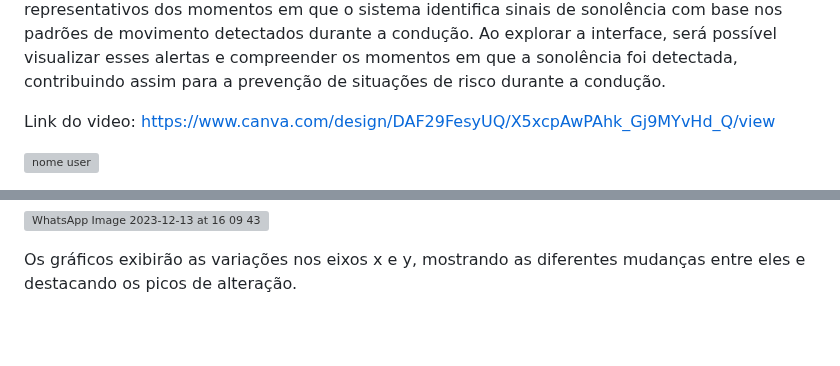
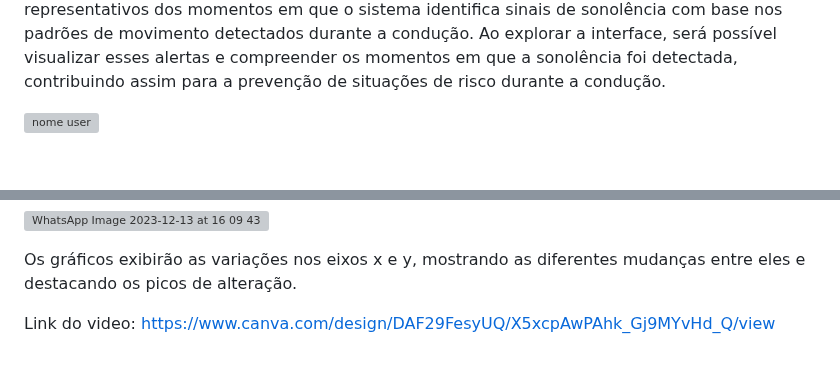
Before and after one commit to ThiagoTav/ADS_API_IoT, a Markdown page: README.md, 2 parts joined by grey strips. GitHub-like rendering; blank space fills up the shorter version; grey boxes are pictures that could not be loaded.

```diff
--- a/README.md
+++ b/README.md
@@ -92,7 +92,6 @@ Abra http://localhost:3000 com o seu browser para ver o resultado.
 
 Após iniciar o servidor local e acessar o localhost, você será direcionado para a interface do projeto. Nessa interface, estarão disponíveis os dados gerados pelo sistema "Anti Cochilo". Esses dados fornecem alertas relacionados ao estado de sono do motorista, oferecendo informações detalhadas, como datas específicas e os ângulos registrados nos eixos X e Y. Esses alertas são representativos dos momentos em que o sistema identifica sinais de sonolência com base nos padrões de movimento detectados durante a condução. Ao explorar a interface, será possível visualizar esses alertas e compreender os momentos em que a sonolência foi detectada, contribuindo assim para a prevenção de situações de risco durante a condução.
 
-Link do video: https://www.canva.com/design/DAF29FesyUQ/X5xcpAwPAhk_Gj9MYvHd_Q/view
 
 
 ![nome user](https://github.com/ThiagoTav/ADS_API_IoT/assets/123522796/8be2d1c9-8e9b-4904-b8a6-50d3ef62387e)
@@ -106,3 +105,5 @@ Este componente desempenha a análise minuciosa dos eixos cartesianos x e y, os
 ![WhatsApp Image 2023-12-13 at 16 09 43](https://github.com/ThiagoTav/ADS_API_IoT/assets/123522796/737d2874-b8ac-4884-9dab-5526450f9e77)
 
 Os gráficos exibirão as variações nos eixos x e y, mostrando as diferentes mudanças entre eles e destacando os picos de alteração.
+
+Link do video: https://www.canva.com/design/DAF29FesyUQ/X5xcpAwPAhk_Gj9MYvHd_Q/view
```
